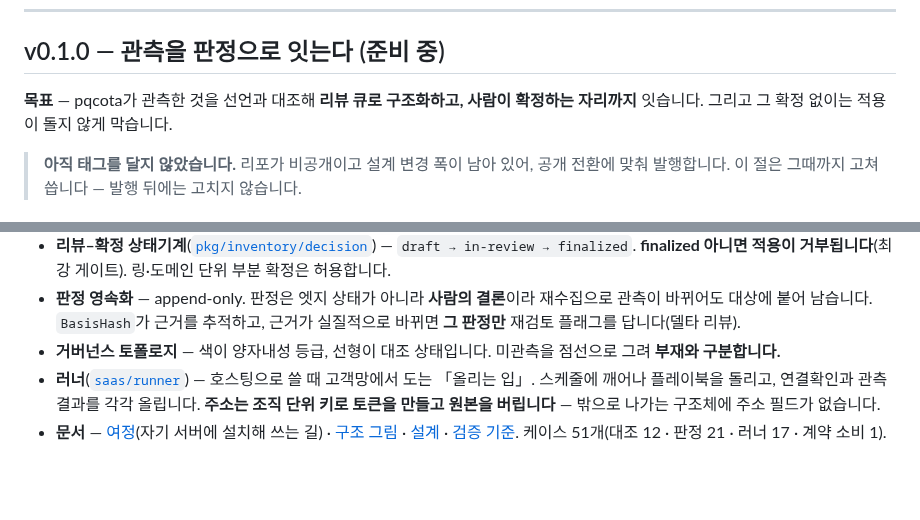
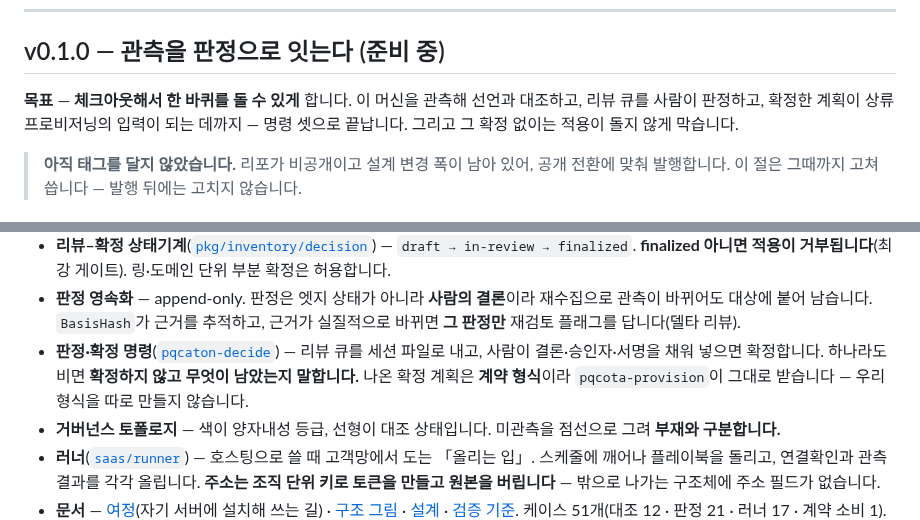
Before and after one commit to sntsoftgit/pqcaton, a Markdown page: RELEASE_NOTES.md, 2 parts joined by grey strips. Drawn GitHub-style; blank space fills up the shorter version.

```diff
--- a/RELEASE_NOTES.md
+++ b/RELEASE_NOTES.md
@@ -49,8 +49,9 @@
 
 ## v0.1.0 — 관측을 판정으로 잇는다 (준비 중)
 
-**목표** — pqcota가 관측한 것을 선언과 대조해 **리뷰 큐로 구조화하고, 사람이 확정하는 자리까지**
-잇습니다. 그리고 그 확정 없이는 적용이 돌지 않게 막습니다.
+**목표** — **체크아웃해서 한 바퀴를 돌 수 있게** 합니다. 이 머신을 관측해 선언과 대조하고,
+리뷰 큐를 사람이 판정하고, 확정한 계획이 상류 프로비저닝의 입력이 되는 데까지 — 명령 셋으로
+끝납니다. 그리고 그 확정 없이는 적용이 돌지 않게 막습니다.
 
 > **아직 태그를 달지 않았습니다.** 리포가 비공개이고 설계 변경 폭이 남아 있어, 공개 전환에
 > 맞춰 발행합니다. 이 절은 그때까지 고쳐 씁니다 — 발행 뒤에는 고치지 않습니다.
@@ -72,6 +73,10 @@
 - **판정 영속화** — append-only. 판정은 엣지 상태가 아니라 **사람의 결론**이라 재수집으로
   관측이 바뀌어도 대상에 붙어 남습니다. `BasisHash`가 근거를 추적하고, 근거가 실질적으로
   바뀌면 **그 판정만** 재검토 플래그를 답니다(델타 리뷰).
+- **판정·확정 명령**([`pqcaton-decide`](inventory/cmd/pqcaton-decide)) — 리뷰 큐를 세션
+  파일로 내고, 사람이 결론·승인자·서명을 채워 넣으면 확정합니다. 하나라도 비면 **확정하지
+  않고 무엇이 남았는지 말합니다.** 나온 확정 계획은 **계약 형식**이라 `pqcota-provision`이
+  그대로 받습니다 — 우리 형식을 따로 만들지 않습니다.
 - **거버넌스 토폴로지** — 색이 양자내성 등급, 선형이 대조 상태입니다. 미관측을 점선으로 그려
   **부재와 구분합니다.**
 - **러너**([`saas/runner`](saas/runner)) — 호스팅으로 쓸 때 고객망에서 도는 「올리는 입」.
```
Also changed, not shown: README.md (+36 -0 lines), docs/journey.md (+9 -0 lines).
